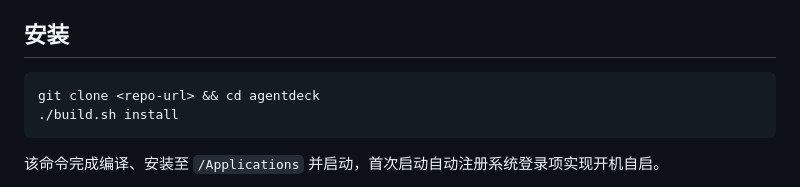
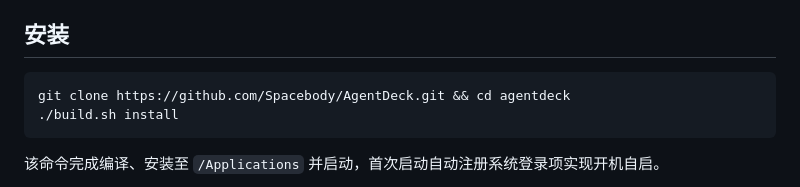
Before and after one commit to Spacebody/AgentDeck, a Markdown page: README.md, the part around the change. GitHub-like rendering.

````diff
--- a/README.md
+++ b/README.md
@@ -38,7 +38,7 @@ macOS 菜单栏应用，为 **Claude Code** 与 **Codex** 提供统一的额度
 ## 安装
 
 ```bash
-git clone <repo-url> && cd agentdeck
+git clone https://github.com/Spacebody/AgentDeck.git && cd agentdeck
 ./build.sh install
 ```
 
````
